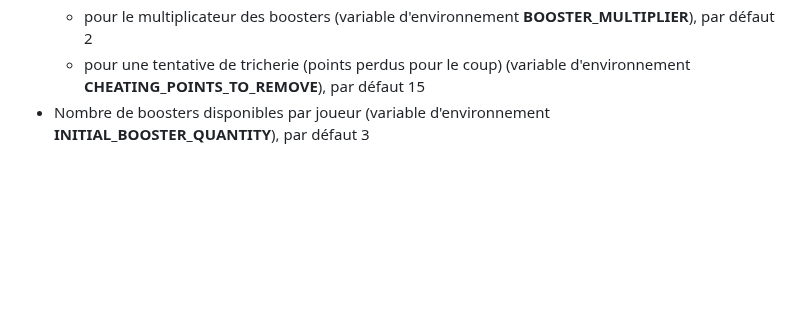
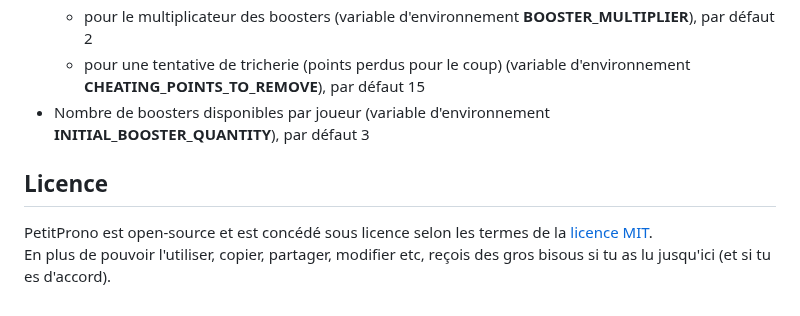
Before and after one commit to fluktegrute/PetitProno, a Markdown page: README.md, the part around the change. GitHub-like rendering; blank space fills up the shorter version.

```diff
--- a/README.md
+++ b/README.md
@@ -40,3 +40,8 @@ Les paramètres suivants sont personnalisables :
     - pour le multiplicateur des boosters (variable d'environnement **BOOSTER_MULTIPLIER**), par défaut 2
     - pour une tentative de tricherie (points perdus pour le coup) (variable d'environnement **CHEATING_POINTS_TO_REMOVE**), par défaut 15
 - Nombre de boosters disponibles par joueur (variable d'environnement **INITIAL_BOOSTER_QUANTITY**), par défaut 3
+
+## Licence
+
+PetitProno est open-source et est concédé sous licence selon les termes de la [licence MIT](https://opensource.org/licenses/MIT).<br>
+En plus de pouvoir l'utiliser, copier, partager, modifier etc, reçois des gros bisous si tu as lu jusqu'ici (et si tu es d'accord).
```
